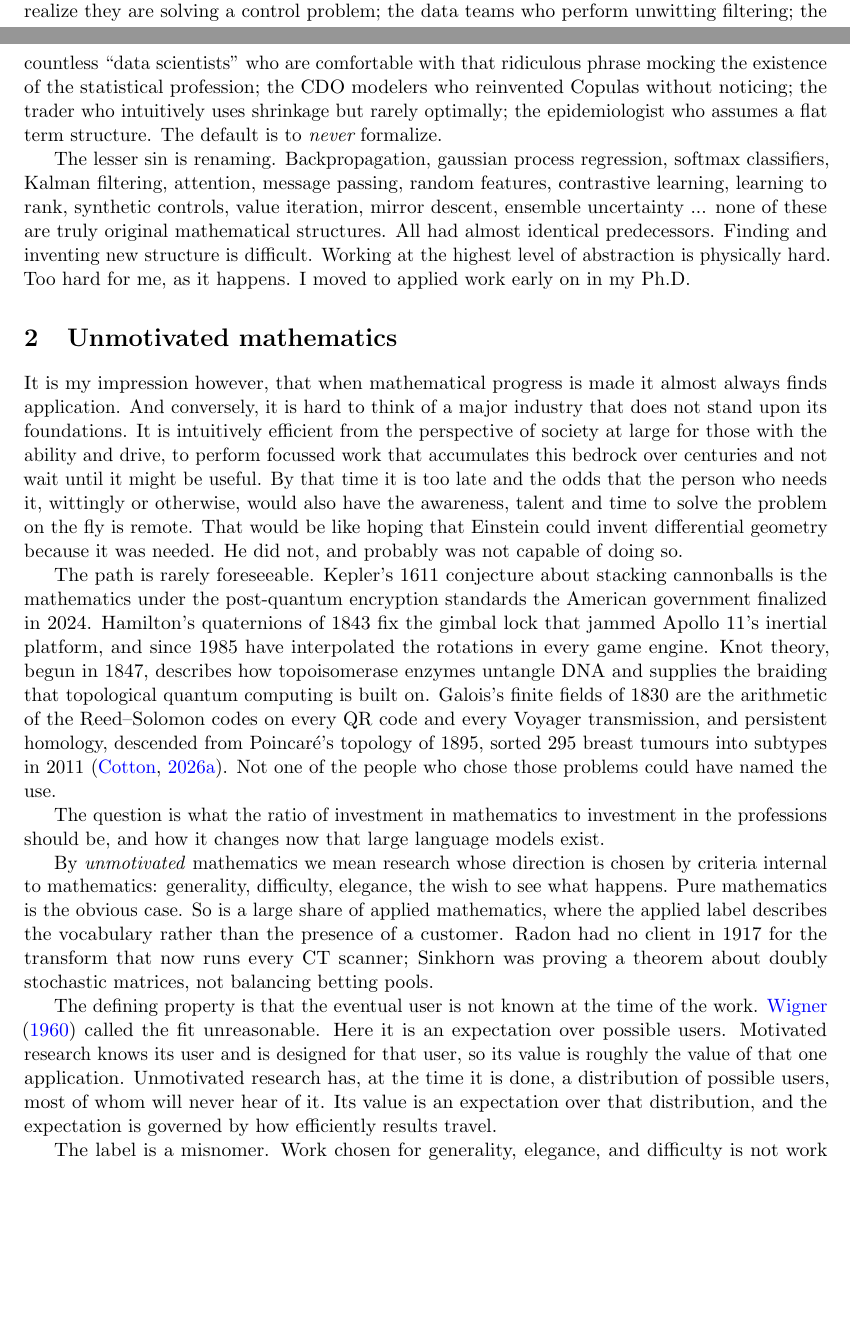
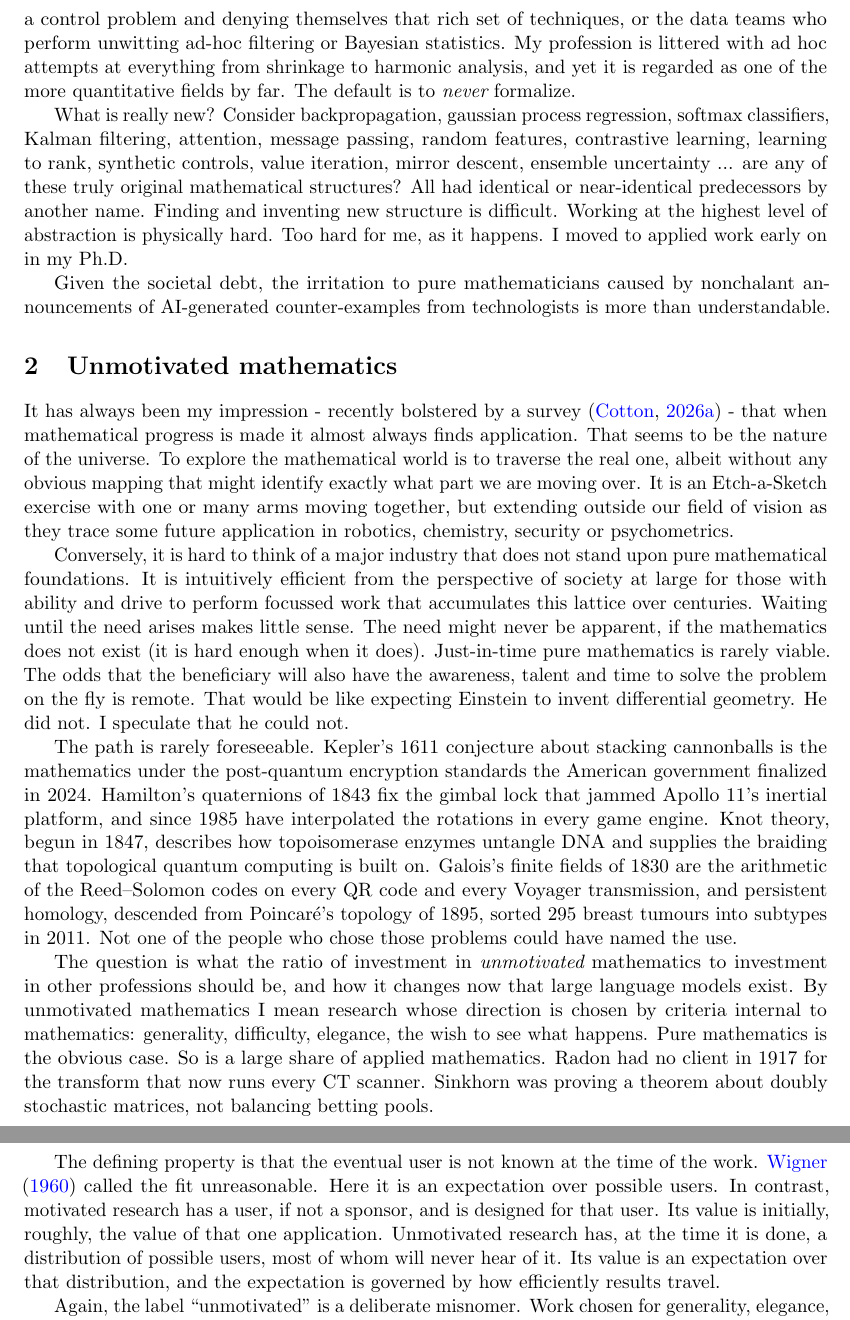
Before and after one commit to microprediction/pure, a LaTeX paper (papers/mathematics-welfare/mathematics-welfare-peter.tex): two parts of pages 1 and 2 of 16 before the commit and two parts of pages 2 and 3 of 16 after it, joined at a grey line, cut at the place of the change, the shorter picture padded with empty space. Compiled offline with pdfLaTeX.

Commit message:
Fold the author's second round of edits: personal aside, Etch-a-Sketch passage, just-in-time mathematics, transport framing of reach
Co-Authored-By: Claude Fable 5.1 <noreply@anthropic.com>

```diff
--- a/papers/mathematics-welfare/mathematics-welfare-peter.tex
+++ b/papers/mathematics-welfare/mathematics-welfare-peter.tex
@@ -43,21 +43,23 @@ The disparity is not peculiar to one campus. In the United States, departments a
 
 At the time, I recall being persuaded against further pursuit of mathematics. The professors who taught me bemoaned what they felt was a gutting of the profession - something roughly equivalent to a halving of real income over a generation. I did pursue a doctorate, as it happens, but neither myself nor anyone else from that small class went on to work on what I will term ``unmotivated mathematics''. Australia is not necessarily representative, but I suspect not entirely unusual either.
 
-I spent the next three decades as an applied mathematician, albeit one with a love and respect for pure mathematics. I have witnessed on countless occasions the failure of businesses to recognize the context: the abstract structure of their operations: the market-maker who does not realize they are solving a control problem; the data teams who perform unwitting filtering; the countless ``data scientists'' who are comfortable with that ridiculous phrase mocking the existence of the statistical profession; the CDO modelers who reinvented Copulas without noticing; the trader who intuitively uses shrinkage but rarely optimally; the epidemiologist who assumes a flat term structure. The default is to {\em never} formalize.
+I spent the next three decades as an applied mathematician, albeit one with a love and respect for pure mathematics. I have witnessed on countless occasions the failure of businesses to recognize the abstract structure of their operations or the benefit that might accrue from appropriate framing. Examples include the market-maker who does not realize they are solving a control problem and denying themselves that rich set of techniques, or the data teams who perform unwitting ad-hoc filtering or Bayesian statistics. My profession is littered with ad hoc attempts at everything from shrinkage to harmonic analysis, and yet it is regarded as one of the more quantitative fields by far. The default is to {\em never} formalize.
 
-The lesser sin is renaming. Backpropagation, gaussian process regression, softmax classifiers, Kalman filtering, attention, message passing, random features, contrastive learning, learning to rank, synthetic controls, value iteration, mirror descent, ensemble uncertainty ... none of these are truly original mathematical structures. All had almost identical predecessors. Finding and inventing new structure is difficult. Working at the highest level of abstraction is physically hard. Too hard for me, as it happens. I moved to applied work early on in my Ph.D.
+What is really new? Consider backpropagation, gaussian process regression, softmax classifiers, Kalman filtering, attention, message passing, random features, contrastive learning, learning to rank, synthetic controls, value iteration, mirror descent, ensemble uncertainty ... are any of these truly original mathematical structures? All had identical or near-identical predecessors by another name. Finding and inventing new structure is difficult. Working at the highest level of abstraction is physically hard. Too hard for me, as it happens. I moved to applied work early on in my Ph.D.
+
+Given the societal debt, the irritation to pure mathematicians caused by nonchalant announcements of AI-generated counter-examples from technologists is more than understandable.
 
 \section{Unmotivated mathematics}
 
-It is my impression however, that when mathematical progress is made it almost always finds application. And conversely, it is hard to think of a major industry that does not stand upon its foundations. It is intuitively efficient from the perspective of society at large for those with the ability and drive, to perform focussed work that accumulates this bedrock over centuries and not wait until it might be useful. By that time it is too late and the odds that the person who needs it, wittingly or otherwise, would also have the awareness, talent and time to solve the problem on the fly is remote. That would be like hoping that Einstein could invent differential geometry because it was needed. He did not, and probably was not capable of doing so.
+It has always been my impression - recently bolstered by a survey \citep{cotton2026pure} - that when mathematical progress is made it almost always finds application. That seems to be the nature of the universe. To explore the mathematical world is to traverse the real one, albeit without any obvious mapping that might identify exactly what part we are moving over. It is an Etch-a-Sketch exercise with one or many arms moving together, but extending outside our field of vision as they trace some future application in robotics, chemistry, security or psychometrics.
 
-The path is rarely foreseeable. Kepler's 1611 conjecture about stacking cannonballs is the mathematics under the post-quantum encryption standards the American government finalized in 2024. Hamilton's quaternions of 1843 fix the gimbal lock that jammed Apollo 11's inertial platform, and since 1985 have interpolated the rotations in every game engine. Knot theory, begun in 1847, describes how topoisomerase enzymes untangle DNA and supplies the braiding that topological quantum computing is built on. Galois's finite fields of 1830 are the arithmetic of the Reed--Solomon codes on every QR code and every Voyager transmission, and persistent homology, descended from Poincar\'e's topology of 1895, sorted 295 breast tumours into subtypes in 2011 \citep{cotton2026pure}. Not one of the people who chose those problems could have named the use.
+Conversely, it is hard to think of a major industry that does not stand upon pure mathematical foundations. It is intuitively efficient from the perspective of society at large for those with ability and drive to perform focussed work that accumulates this lattice over centuries. Waiting until the need arises makes little sense. The need might never be apparent, if the mathematics does not exist (it is hard enough when it does). Just-in-time pure mathematics is rarely viable. The odds that the beneficiary will also have the awareness, talent and time to solve the problem on the fly is remote. That would be like expecting Einstein to invent differential geometry. He did not. I speculate that he could not.
 
-The question is what the ratio of investment in mathematics to investment in the professions should be, and how it changes now that large language models exist.
+The path is rarely foreseeable. Kepler's 1611 conjecture about stacking cannonballs is the mathematics under the post-quantum encryption standards the American government finalized in 2024. Hamilton's quaternions of 1843 fix the gimbal lock that jammed Apollo 11's inertial platform, and since 1985 have interpolated the rotations in every game engine. Knot theory, begun in 1847, describes how topoisomerase enzymes untangle DNA and supplies the braiding that topological quantum computing is built on. Galois's finite fields of 1830 are the arithmetic of the Reed--Solomon codes on every QR code and every Voyager transmission, and persistent homology, descended from Poincar\'e's topology of 1895, sorted 295 breast tumours into subtypes in 2011. Not one of the people who chose those problems could have named the use.
 
-By \emph{unmotivated} mathematics we mean research whose direction is chosen by criteria internal to mathematics: generality, difficulty, elegance, the wish to see what happens. Pure mathematics is the obvious case. So is a large share of applied mathematics, where the applied label describes the vocabulary rather than the presence of a customer. Radon had no client in 1917 for the transform that now runs every CT scanner; Sinkhorn was proving a theorem about doubly stochastic matrices, not balancing betting pools.
+The question is what the ratio of investment in {\em unmotivated} mathematics to investment in other professions should be, and how it changes now that large language models exist. By unmotivated mathematics I mean research whose direction is chosen by criteria internal to mathematics: generality, difficulty, elegance, the wish to see what happens. Pure mathematics is the obvious case. So is a large share of applied mathematics. Radon had no client in 1917 for the transform that now runs every CT scanner. Sinkhorn was proving a theorem about doubly stochastic matrices, not balancing betting pools.
 
-The defining property is that the eventual user is not known at the time of the work. \citet{wigner1960} called the fit unreasonable. Here it is an expectation over possible users. Motivated research knows its user and is designed for that user, so its value is roughly the value of that one application. Unmotivated research has, at the time it is done, a distribution of possible users, most of whom will never hear of it. Its value is an expectation over that distribution, and the expectation is governed by how efficiently results travel.
+The defining property is that the eventual user is not known at the time of the work. \citet{wigner1960} called the fit unreasonable. Here it is an expectation over possible users. In contrast, motivated research has a user, if not a sponsor, and is designed for that user. Its value is initially, roughly, the value of that one application. Unmotivated research has, at the time it is done, a distribution of possible users, most of whom will never hear of it. Its value is an expectation over that distribution, and the expectation is governed by how efficiently results travel.
 
-The label is a misnomer. Work chosen for generality, elegance, and difficulty is not work chosen without a motive. It is work chosen by a rule that maximizes expected value over uses nobody can yet name, which is the only rule available when the user is unknown. The internal criteria of mathematics are in that sense a societal optimization, one that individual mathematicians carry out without needing to know it, and \citet{cotton2026protocol} makes the same point about abstraction built ahead of demand. Formalizing this is for another paper. We keep the word unmotivated because it is the usual one.
+Again, the label ``unmotivated'' is a deliberate misnomer. Work chosen for generality, elegance, and difficulty is not work chosen without a motive. It is work chosen by a rule that maximizes expected value over uses nobody can yet name. The internal criteria of mathematics are in that sense a societal optimization, one that individual mathematicians carry out without needing to know it.
 
```
Also changed, not shown: papers/mathematics-welfare/mathematics-welfare.tex (+14 -11 lines), docs/mathematics-welfare.pdf, papers/mathematics-welfare/mathematics-welfare-peter.tex (7 more changed lines).
